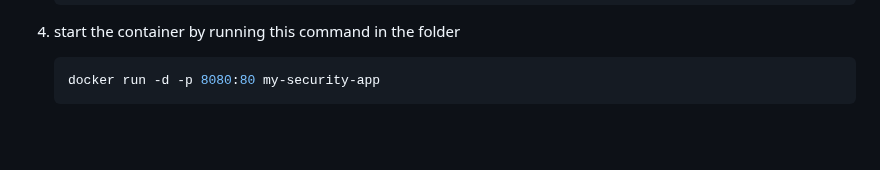
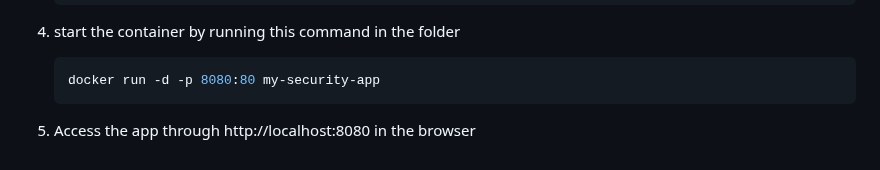
Before and after one commit to MiguelAngelHorta/CRUD-App, a Markdown page: README.md, the part around the change. Drawn GitHub-style; blank space fills up the shorter version.

````diff
--- a/README.md
+++ b/README.md
@@ -69,3 +69,4 @@
     ```bash
     docker run -d -p 8080:80 my-security-app
     ```
+5. Access the app through http://localhost:8080 in the browser
````
